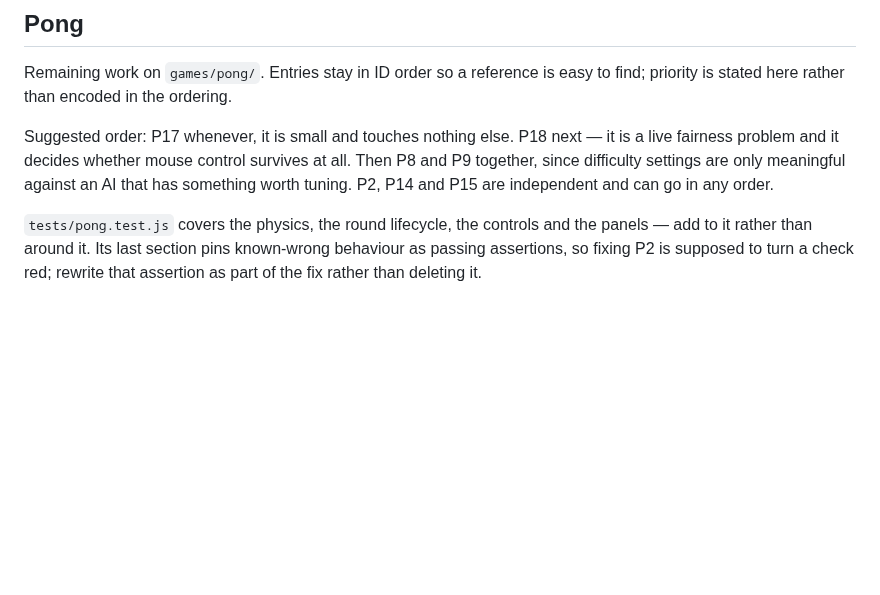
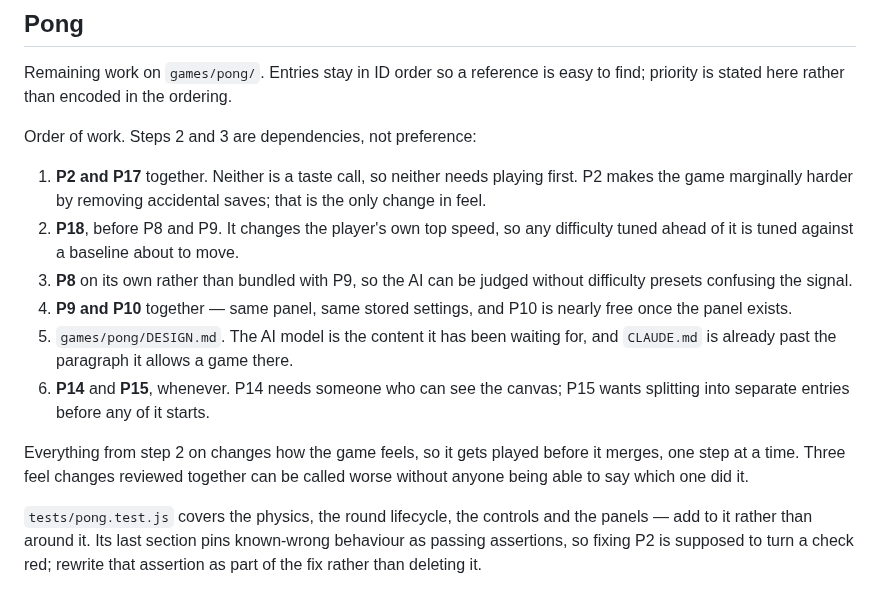
Before and after one commit to gabe-sd/gabe-sd.github.io, a Markdown page: TODO.md, the part around the change. GitHub-like rendering; blank space fills up the shorter version.

Commit message:
Put the agreed order of Pong work in the section lead
The lead already carried a suggested order and it had gone stale. It now
records what was agreed, including the two orderings that are dependencies
rather than taste: P18 has to precede the difficulty work because it moves
the player's own top speed, and P8 stays unbundled from P9 so the AI can
be judged before presets are stacked on it.

Also records that everything after the first step is played before it
merges, one step at a time, and why - stacked feel changes can be called
worse without anyone being able to say which one caused it.

Kept in TODO.md rather than a new plan file. That paragraph already exists
for exactly this and a second file would need keeping in step with it.

Co-Authored-By: Claude Opus 5 <noreply@anthropic.com>
Claude-Session: https://claude.ai/code/session_011MxSRmW4nt8xxkGPLTn85N

```diff
--- a/TODO.md
+++ b/TODO.md
@@ -47,11 +47,25 @@ the best time.
 Remaining work on `games/pong/`. Entries stay in ID order so a reference is easy to
 find; priority is stated here rather than encoded in the ordering.
 
-Suggested order: P17 whenever, it is small and touches nothing else. P18 next —
-it is a live fairness problem and it decides whether mouse control survives at
-all. Then P8 and P9 together, since difficulty settings are only meaningful
-against an AI that has something worth tuning. P2, P14 and P15 are independent and
-can go in any order.
+Order of work. Steps 2 and 3 are dependencies, not preference:
+
+1. **P2 and P17** together. Neither is a taste call, so neither needs playing
+   first. P2 makes the game marginally harder by removing accidental saves; that
+   is the only change in feel.
+2. **P18**, before P8 and P9. It changes the player's own top speed, so any
+   difficulty tuned ahead of it is tuned against a baseline about to move.
+3. **P8** on its own rather than bundled with P9, so the AI can be judged without
+   difficulty presets confusing the signal.
+4. **P9 and P10** together — same panel, same stored settings, and P10 is nearly
+   free once the panel exists.
+5. `games/pong/DESIGN.md`. The AI model is the content it has been waiting for,
+   and `CLAUDE.md` is already past the paragraph it allows a game there.
+6. **P14** and **P15**, whenever. P14 needs someone who can see the canvas; P15
+   wants splitting into separate entries before any of it starts.
+
+Everything from step 2 on changes how the game feels, so it gets played before it
+merges, one step at a time. Three feel changes reviewed together can be called
+worse without anyone being able to say which one did it.
 
 `tests/pong.test.js` covers the physics, the round lifecycle, the controls and the
 panels — add to it rather than around it. Its last section pins known-wrong
```
